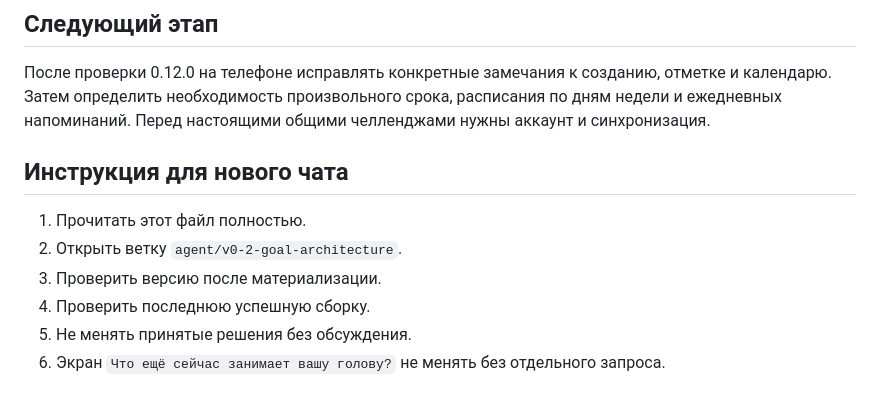
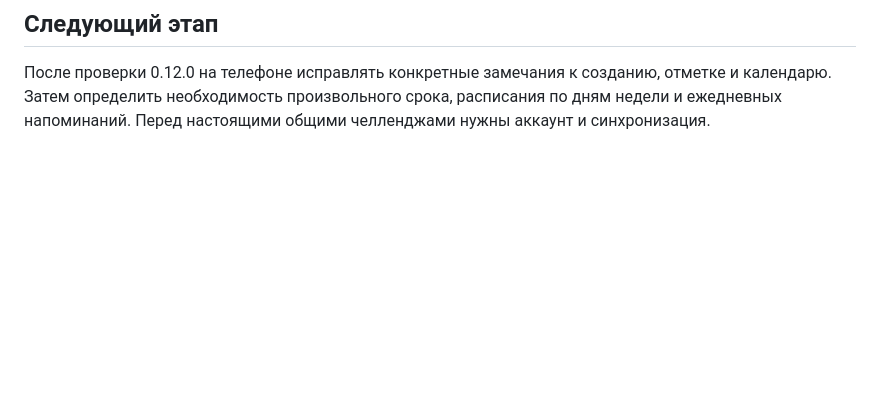
Before and after one commit to valera2872/vmeste, a Markdown page: PROJECT_STATE.md, the part around the change. Drawn GitHub-style; blank space fills up the shorter version.

```diff
--- a/PROJECT_STATE.md
+++ b/PROJECT_STATE.md
@@ -74,12 +74,3 @@
 ## Следующий этап
 
 После проверки 0.12.0 на телефоне исправлять конкретные замечания к созданию, отметке и календарю. Затем определить необходимость произвольного срока, расписания по дням недели и ежедневных напоминаний. Перед настоящими общими челленджами нужны аккаунт и синхронизация.
-
-## Инструкция для нового чата
-
-1. Прочитать этот файл полностью.
-2. Открыть ветку `agent/v0-2-goal-architecture`.
-3. Проверить версию после материализации.
-4. Проверить последнюю успешную сборку.
-5. Не менять принятые решения без обсуждения.
-6. Экран `Что ещё сейчас занимает вашу голову?` не менять без отдельного запроса.
```
